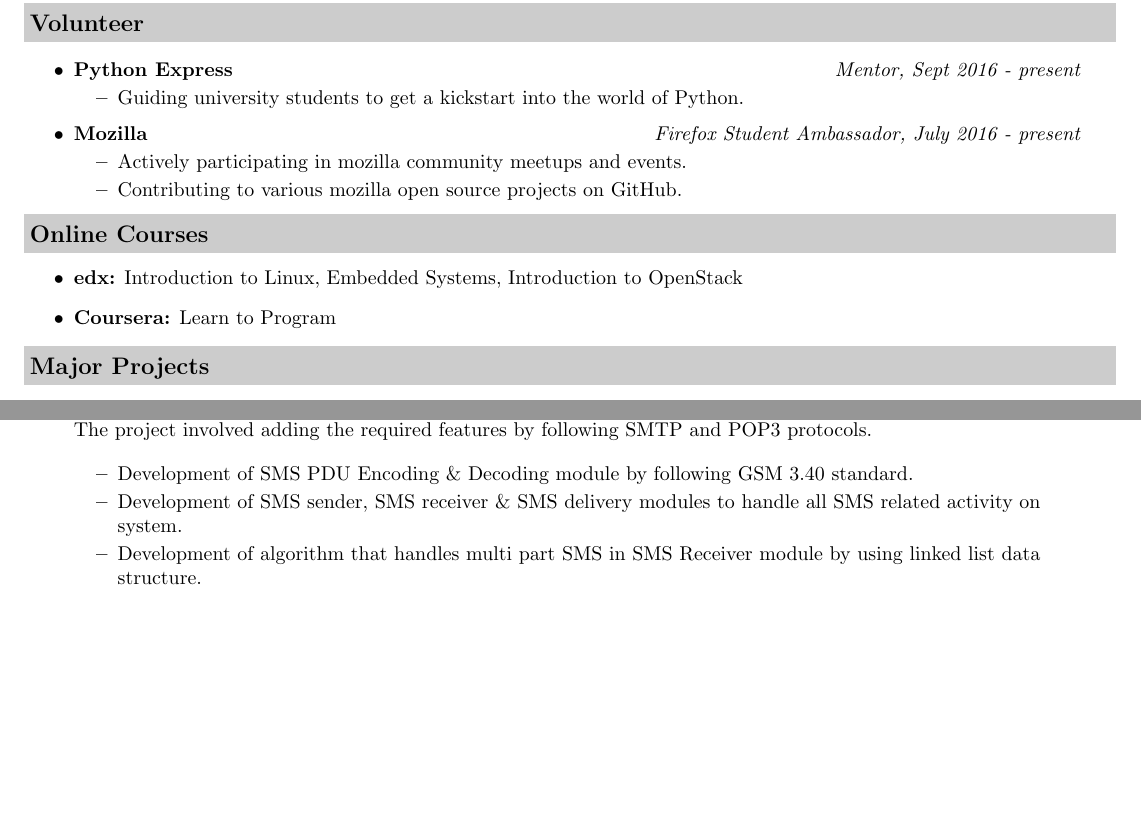
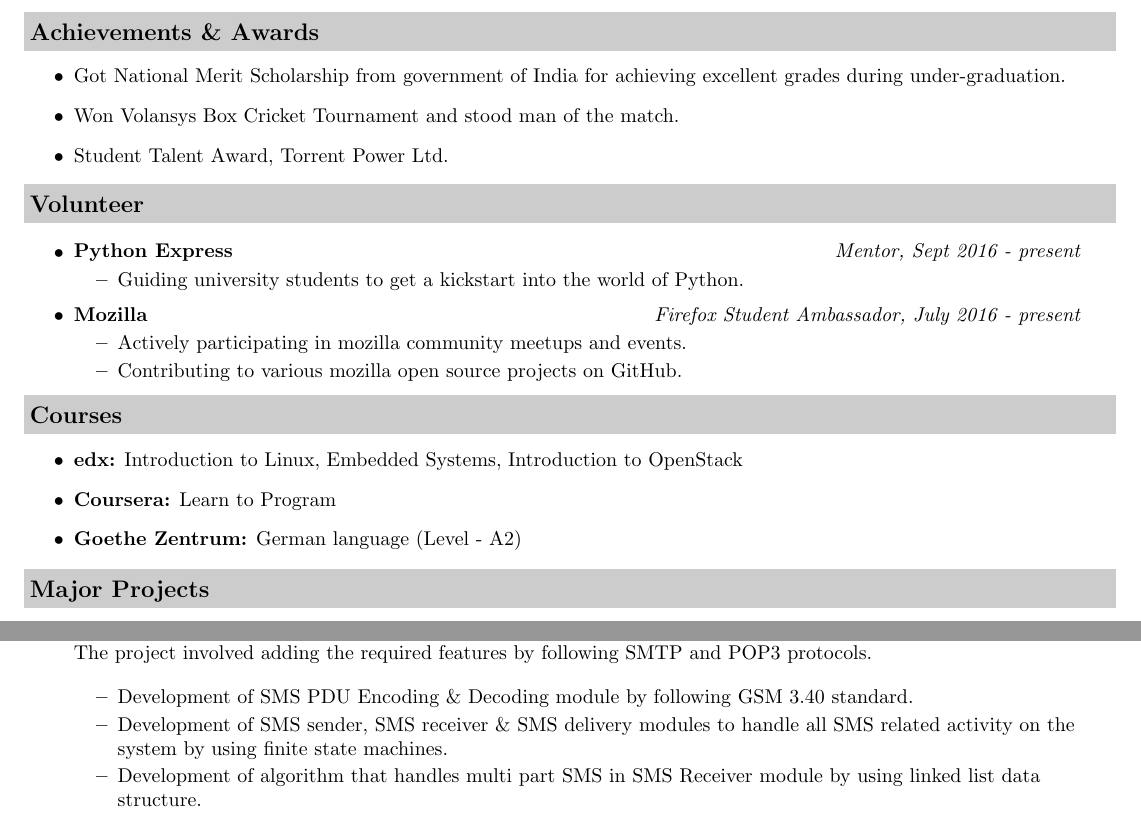
Before and after one commit to jsdelivrbot/Resume-1, a LaTeX CV (Resume.tex): two parts of page 2 of 3, joined at a grey line, cut at the place of the change, the shorter picture padded with empty space. Compiled offline with pdfLaTeX.

Commit message:
Updating files to proper names:lion:

```diff
--- a/main.tex
+++ b/Resume.tex
@@ -141,8 +149,10 @@ Embedded Linux Developer & mehulprajapati2802@gmail.com \\
+\resheading{Achievements \& Awards}
 \begin{itemize}
-\item \textbf{Swimming, Chess:} Active member of sports club
-\item \textbf{Puzzle Solving, Competitive Programming:} Practiced as an independent
+	\item Got National Merit Scholarship from government of India for achieving excellent grades during under-graduation.
+	\item Won Volansys Box Cricket Tournament and stood man of the match.
+	\item Student Talent Award, Torrent Power Ltd.
 \end{itemize}
-,
+
 %------------------------------
 % Volunteer
 %------------------------------
@@ -167,11 +177,11 @@ Embedded Linux Developer & mehulprajapati2802@gmail.com \\
 %------------------------------
 % MOOCs
 %------------------------------
-\resheading{Online Courses}
+\resheading{Courses}
 \begin{itemize}
 \item \textbf{edx:} Introduction to Linux, Embedded Systems, Introduction to OpenStack
 \item \textbf{Coursera:} Learn to Program
-
+\item \textbf{Goethe Zentrum:} German language (Level - A2)
 \end{itemize}
 %------------------------------
 % Major Projects
@@ -190,7 +200,7 @@ Embedded Linux Developer & mehulprajapati2802@gmail.com \\
 	\begin{itemize}
 		\resitem{Development of SMS PDU Encoding \& Decoding module by following GSM 3.40 standard.}
 
-		\resitem{Development of SMS sender, SMS receiver \& SMS delivery modules to handle all SMS related activity on system.}
+		\resitem{Development of SMS sender, SMS receiver \& SMS delivery modules to handle all SMS related activity on the system by using finite state machines.}
 
 	    \resitem{Development of algorithm that handles multi part SMS in SMS Receiver module by using linked list data structure.}
 
@@ -225,3 +245,9 @@ Embedded Linux Developer & mehulprajapati2802@gmail.com \\
+	\end{itemize}
+
+\newpage
+
+\item
+    % Project Title
     \textbf{Analyze marine sensors data over the internet (IoT)}
 
 	% Description
```
Also changed, not shown: Resume.pdf, Resume_Euro_Format.pdf (renamed from CV-Europass-Mehul-Prajapati.pdf), Resume.tex (32 more changed lines).
